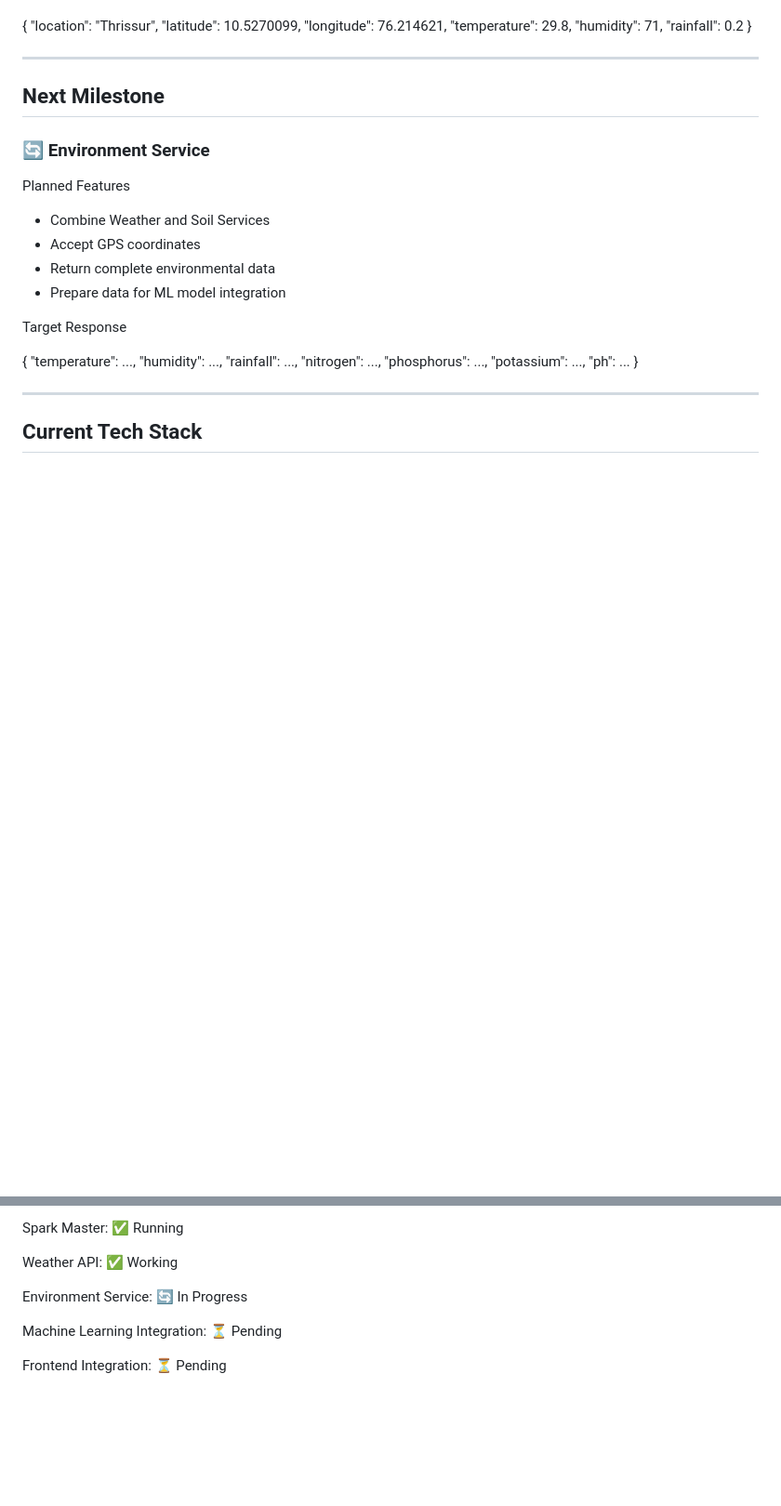
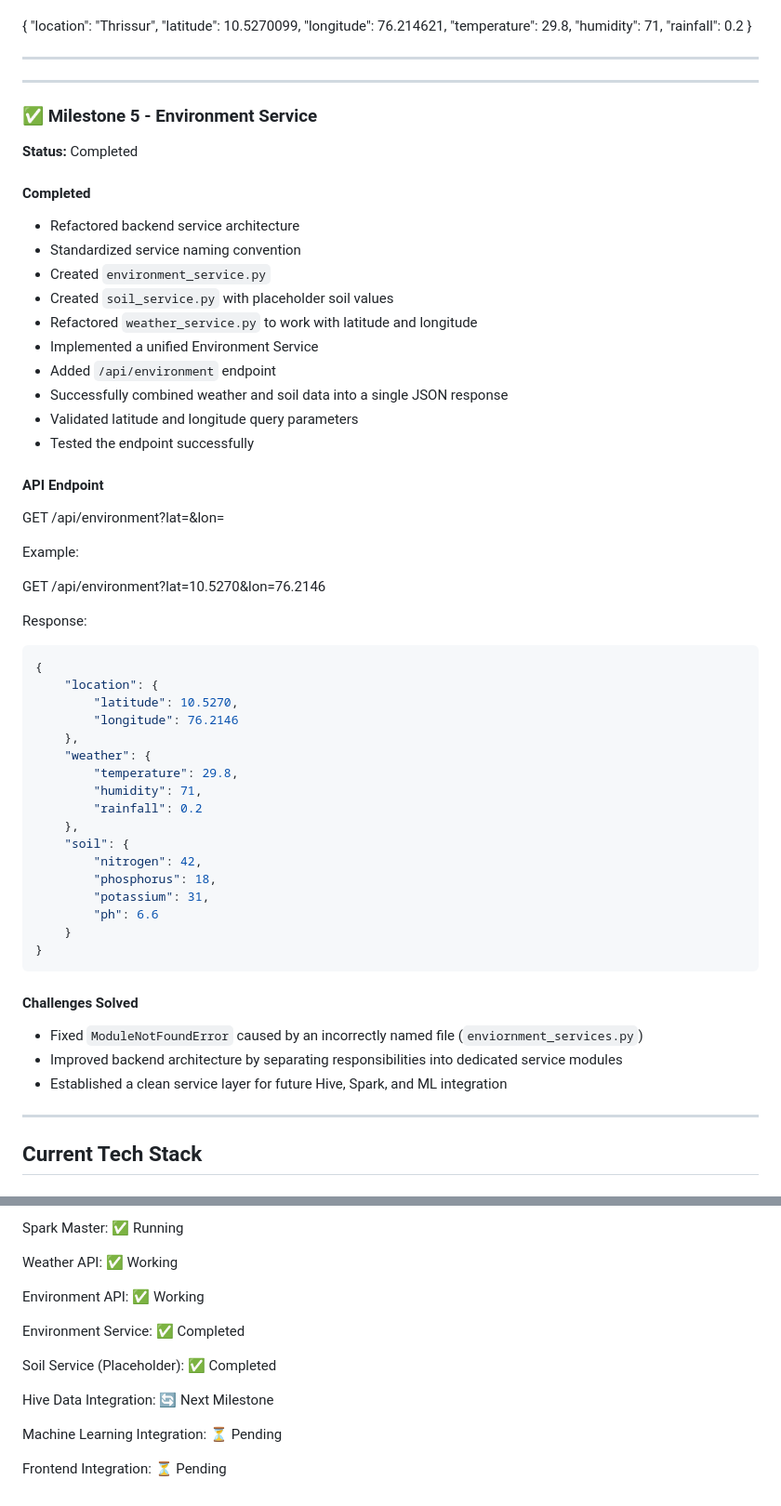
Before and after one commit to akshysasi/crop_recommendation_system, a Markdown page: PROJECT_PROGRESS.md, 2 parts joined by grey strips. Shown at 93% size. GitHub-like rendering; blank space fills up the shorter version.

Commit message:
feat: implement environment service and unified API

````diff
--- a/PROJECT_PROGRESS.md
+++ b/PROJECT_PROGRESS.md
@@ -124,27 +124,57 @@ Response:
 
 ---
 
-## Next Milestone
+---
 
-### 🔄 Environment Service
+### ✅ Milestone 5 - Environment Service
+**Status:** Completed
 
-Planned Features
-- Combine Weather and Soil Services
-- Accept GPS coordinates
-- Return complete environmental data
-- Prepare data for ML model integration
+#### Completed
+- Refactored backend service architecture
+- Standardized service naming convention
+- Created `environment_service.py`
+- Created `soil_service.py` with placeholder soil values
+- Refactored `weather_service.py` to work with latitude and longitude
+- Implemented a unified Environment Service
+- Added `/api/environment` endpoint
+- Successfully combined weather and soil data into a single JSON response
+- Validated latitude and longitude query parameters
+- Tested the endpoint successfully
 
-Target Response
+#### API Endpoint
 
+GET /api/environment?lat=<latitude>&lon=<longitude>
+
+Example:
+
+GET /api/environment?lat=10.5270&lon=76.2146
+
+Response:
+
+```json
 {
-    "temperature": ...,
-    "humidity": ...,
-    "rainfall": ...,
-    "nitrogen": ...,
-    "phosphorus": ...,
-    "potassium": ...,
-    "ph": ...
+    "location": {
+        "latitude": 10.5270,
+        "longitude": 76.2146
+    },
+    "weather": {
+        "temperature": 29.8,
+        "humidity": 71,
+        "rainfall": 0.2
+    },
+    "soil": {
+        "nitrogen": 42,
+        "phosphorus": 18,
+        "potassium": 31,
+        "ph": 6.6
+    }
 }
+```
+
+#### Challenges Solved
+- Fixed `ModuleNotFoundError` caused by an incorrectly named file (`enviornment_services.py`)
+- Improved backend architecture by separating responsibilities into dedicated service modules
+- Established a clean service layer for future Hive, Spark, and ML integration
 
 ---
 
@@ -187,7 +217,13 @@ Spark Master: ✅ Running
 
 Weather API: ✅ Working
 
-Environment Service: 🔄 In Progress
+Environment API: ✅ Working
+
+Environment Service: ✅ Completed
+
+Soil Service (Placeholder): ✅ Completed
+
+Hive Data Integration: 🔄 Next Milestone
 
 Machine Learning Integration: ⏳ Pending
 
````
